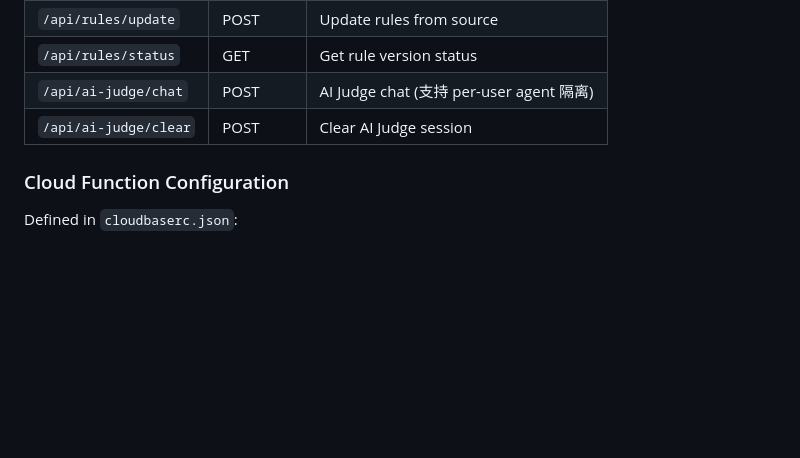
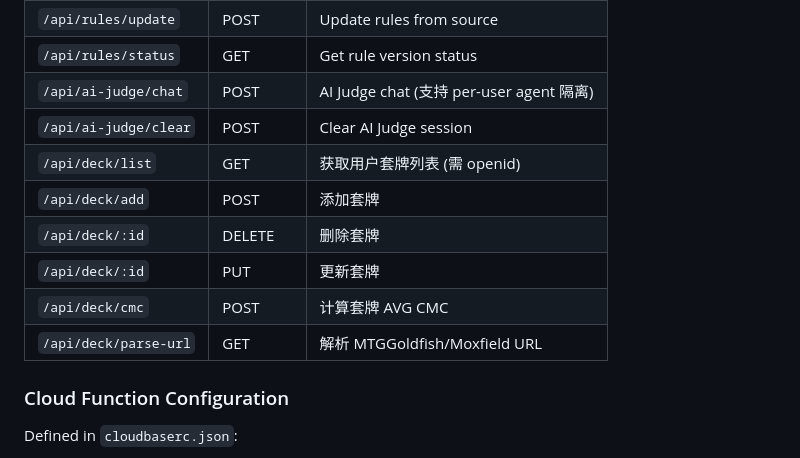
Before and after one commit to raymondEEEEMMMM/magic-rules-assistant, a Markdown page: CLAUDE.md, the part around the change. Rendered like a GitHub page; blank space fills up the shorter version.

Commit message:
docs: 更新API文档，添加套牌管理接口
Co-Authored-By: Claude Opus 4.6 <noreply@anthropic.com>

```diff
--- a/CLAUDE.md
+++ b/CLAUDE.md
@@ -124,6 +124,12 @@ miniprogram/
 | `/api/rules/status` | GET | Get rule version status |
 | `/api/ai-judge/chat` | POST | AI Judge chat (支持 per-user agent 隔离) |
 | `/api/ai-judge/clear` | POST | Clear AI Judge session |
+| `/api/deck/list` | GET | 获取用户套牌列表 (需 openid) |
+| `/api/deck/add` | POST | 添加套牌 |
+| `/api/deck/:id` | DELETE | 删除套牌 |
+| `/api/deck/:id` | PUT | 更新套牌 |
+| `/api/deck/cmc` | POST | 计算套牌 AVG CMC |
+| `/api/deck/parse-url` | GET | 解析 MTGGoldfish/Moxfield URL |
 
 ### Cloud Function Configuration
 
```
